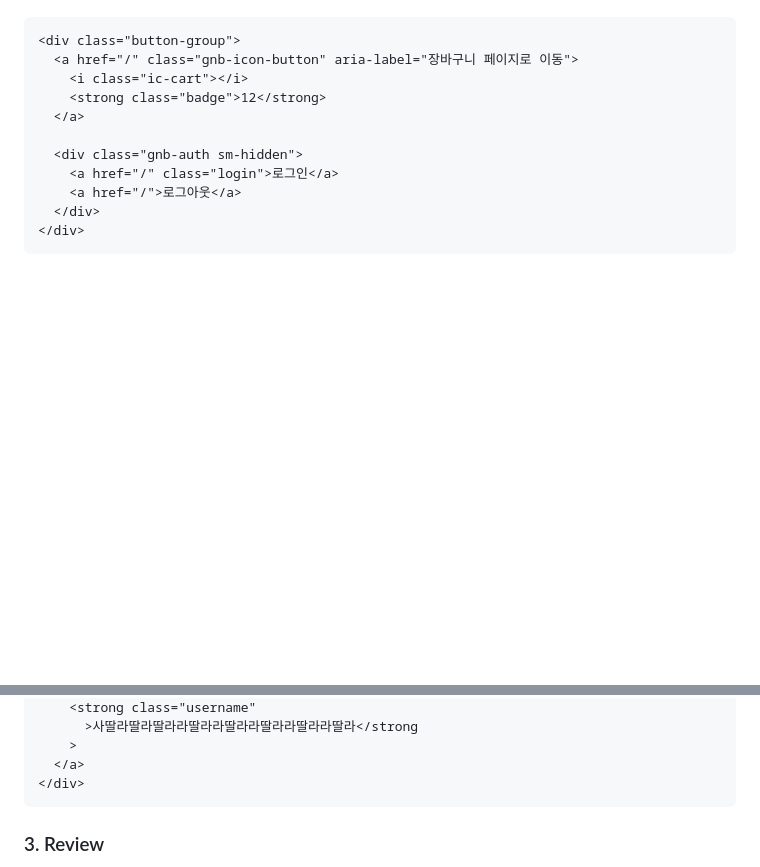
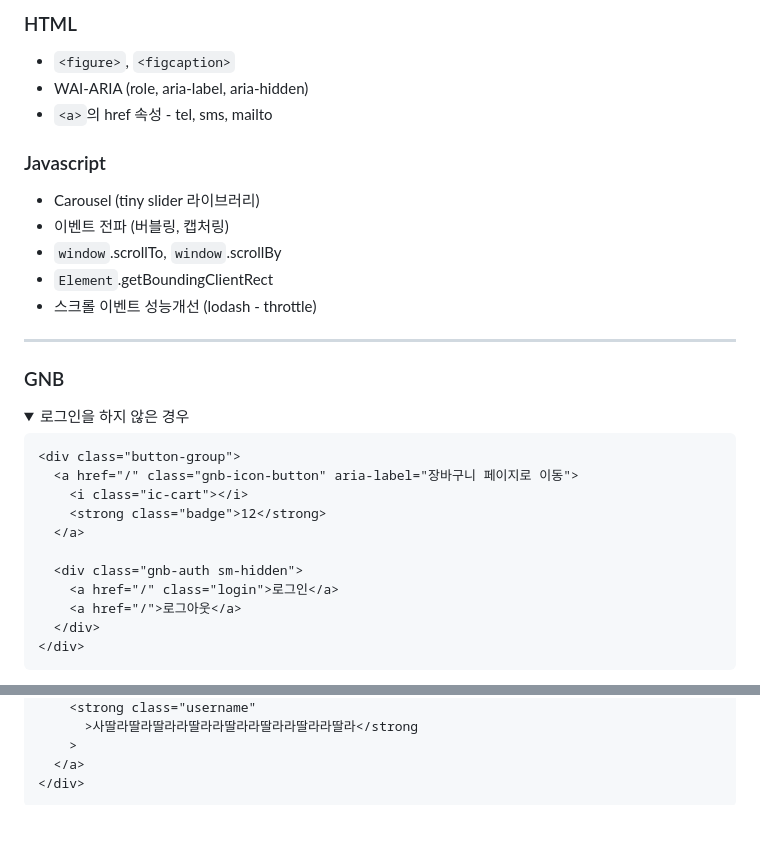
Before and after one commit to munjehun/tomorrow-house, a Markdown page: README.md, 2 parts joined by grey strips. GitHub-like rendering; folded sections open; blank space fills up the shorter version.

Commit message:
📝 README update

````diff
--- a/README.md
+++ b/README.md
@@ -6,3 +74,23 @@
+### HTML
+
+- `<figure>`, `<figcaption>`
+- WAI-ARIA (role, aria-label, aria-hidden)
+- `<a>`의 href 속성 - tel, sms, mailto
+
+### Javascript
+
+- Carousel (tiny slider 라이브러리)
+- 이벤트 전파 (버블링, 캡처링)
+- `window`.scrollTo, `window`.scrollBy
+- `Element`.getBoundingClientRect
+- 스크롤 이벤트 성능개선 (lodash - throttle)
+
+---
+
+### GNB
+
+<details>
+<summary>로그인을 하지 않은 경우</summary>
 
 ```html
 <div class="button-group">
@@ -88,5 +185,5 @@
 </div>
 ```
 
-### 3. Review
+</details>
 
````
Also changed, not shown: other parts of README.md (+94 -9 lines).
